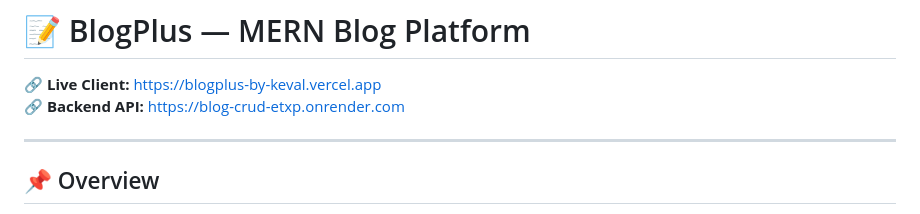
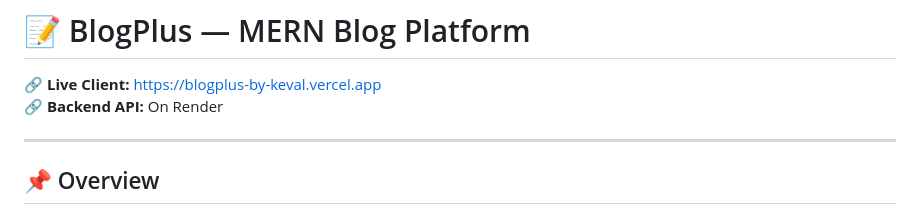
Before and after one commit to kevalGothi/Blog_CRUD, a Markdown page: README.md, the part around the change. GitHub-like rendering.

```diff
--- a/README.md
+++ b/README.md
@@ -1,7 +1,7 @@
 # 📝 BlogPlus — MERN Blog Platform
 
 🔗 **Live Client:** https://blogplus-by-keval.vercel.app
-🔗 **Backend API:** https://blog-crud-etxp.onrender.com
+🔗 **Backend API:** On Render
 
 ---
 
```
